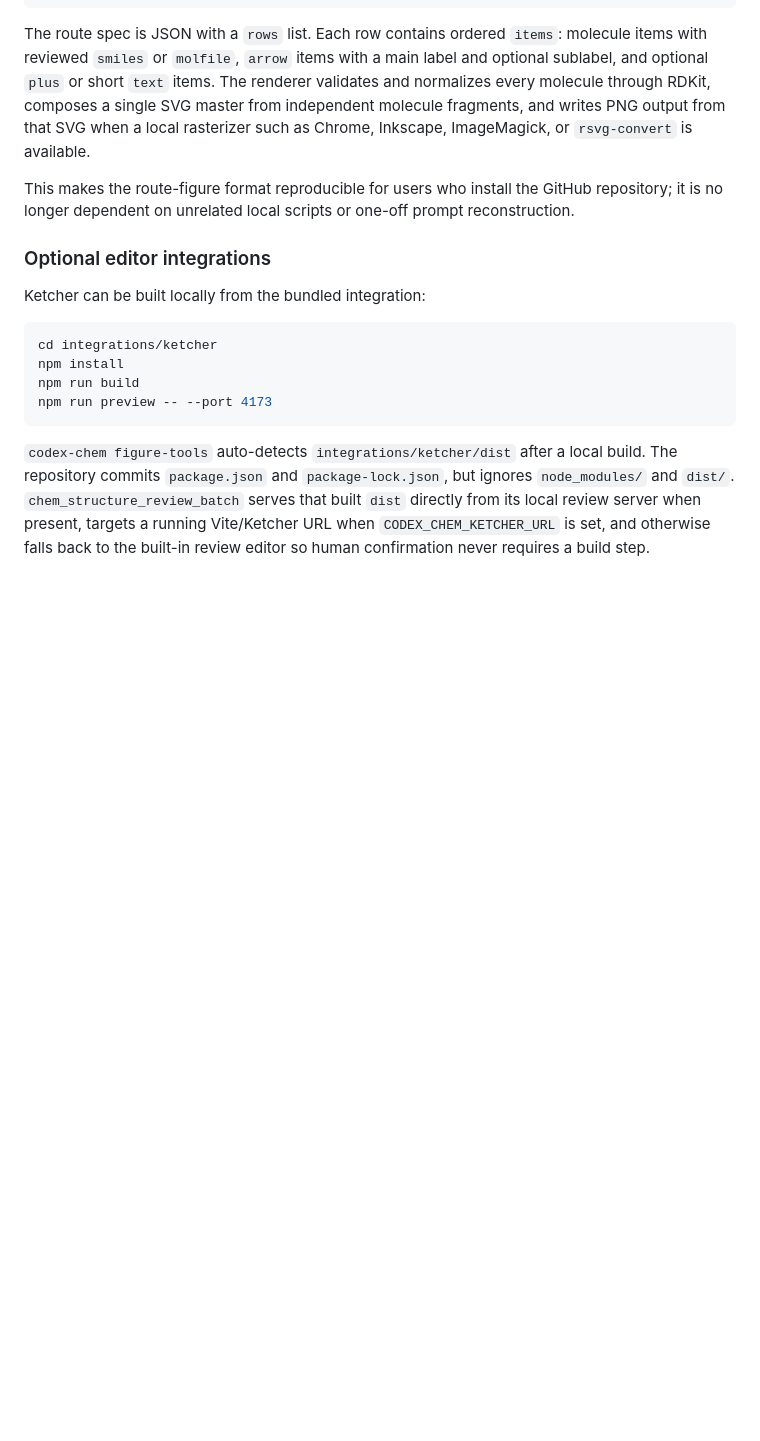
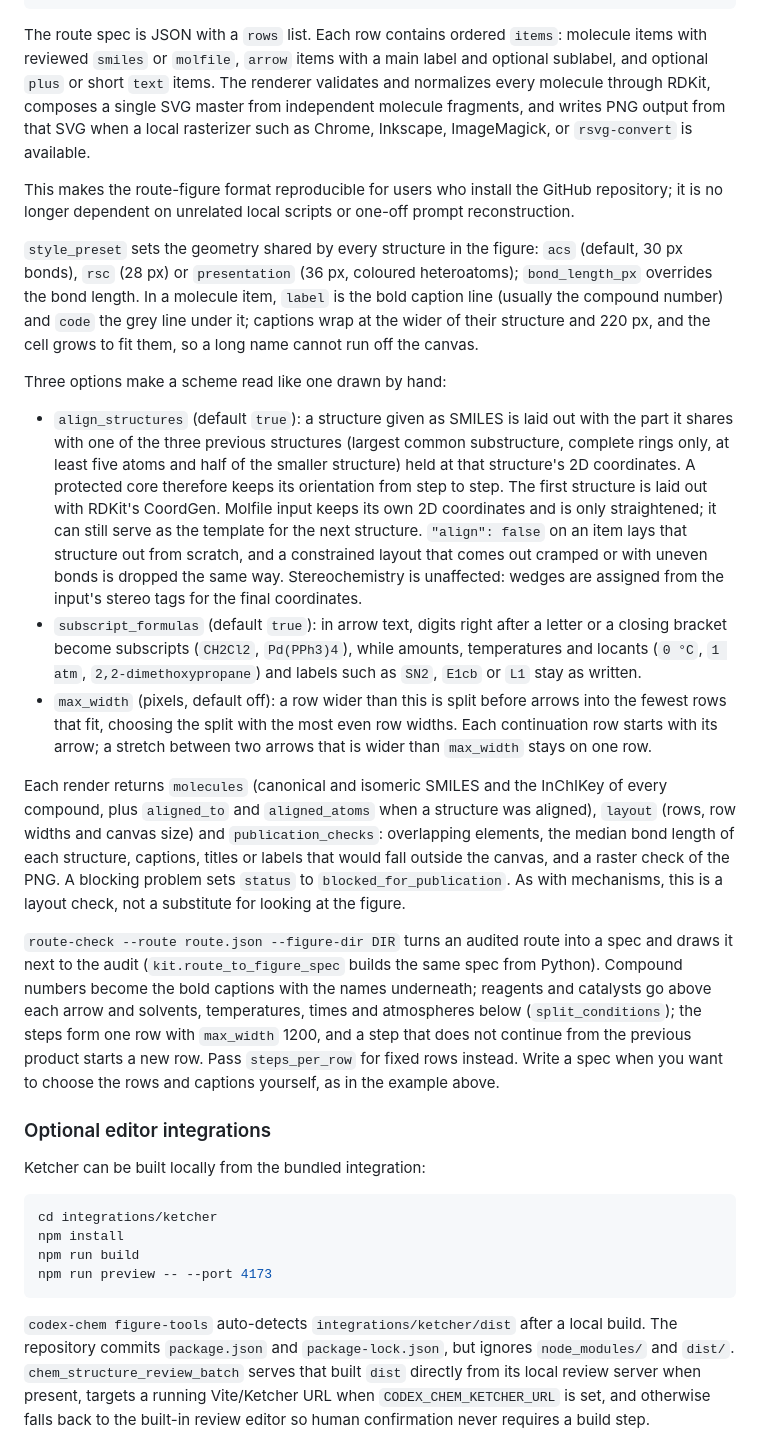
Before and after one commit to LaoZhong-Mihari/codex-organic-chem, a Markdown page: docs/figures.md, the part around one of its changes. Drawn GitHub-style; blank space fills up the shorter version.

```diff
--- a/docs/figures.md
+++ b/docs/figures.md
@@ -167,6 +170,54 @@ This makes the route-figure format reproducible for users who install the
 GitHub repository; it is no longer dependent on unrelated local scripts or
 one-off prompt reconstruction.
 
+`style_preset` sets the geometry shared by every structure in the figure:
+`acs` (default, 30 px bonds), `rsc` (28 px) or `presentation` (36 px, coloured
+heteroatoms); `bond_length_px` overrides the bond length. In a molecule item,
+`label` is the bold caption line (usually the compound number) and `code` the
+grey line under it; captions wrap at the wider of their structure and 220 px,
+and the cell grows to fit them, so a long name cannot run off the canvas.
+
+Three options make a scheme read like one drawn by hand:
+
+- `align_structures` (default `true`): a structure given as SMILES is laid out
+  with the part it shares with one of the three previous structures (largest
+  common substructure, complete rings only, at least five atoms and half of the
+  smaller structure) held at that structure's 2D coordinates. A protected core
+  therefore keeps its orientation from step to step. The first structure is
+  laid out with RDKit's CoordGen. Molfile input keeps its own 2D coordinates and
+  is only straightened; it can still serve as the template for the next
+  structure. `"align": false` on an item lays that structure out from scratch,
+  and a constrained layout that comes out cramped or with uneven bonds is
+  dropped the same way. Stereochemistry is unaffected: wedges are assigned from
+  the input's stereo tags for the final coordinates.
+- `subscript_formulas` (default `true`): in arrow text, digits right after a
+  letter or a closing bracket become subscripts (`CH2Cl2`, `Pd(PPh3)4`), while
+  amounts, temperatures and locants (`0 °C`, `1 atm`, `2,2-dimethoxypropane`)
+  and labels such as `SN2`, `E1cb` or `L1` stay as written.
+- `max_width` (pixels, default off): a row wider than this is split before
+  arrows into the fewest rows that fit, choosing the split with the most even
+  row widths. Each continuation row starts with its arrow; a stretch between
+  two arrows that is wider than `max_width` stays on one row.
+
+Each render returns `molecules` (canonical and isomeric SMILES and the InChIKey
+of every compound, plus `aligned_to` and `aligned_atoms` when a structure was
+aligned), `layout` (rows, row widths and canvas size) and `publication_checks`:
+overlapping elements, the median bond length of each structure, captions,
+titles or labels that would fall outside the canvas, and a raster check of the
+PNG. A blocking problem sets `status` to `blocked_for_publication`. As with
+mechanisms, this is a layout check, not a substitute for looking at the
+figure.
+
+`route-check --route route.json --figure-dir DIR` turns an audited route into a
+spec and draws it next to the audit (`kit.route_to_figure_spec` builds the same
+spec from Python). Compound numbers become the bold captions with the names
+underneath; reagents and catalysts go above each arrow and solvents,
+temperatures, times and atmospheres below (`split_conditions`); the steps form
+one row with `max_width` 1200, and a step that does not continue from the
+previous product starts a new row. Pass `steps_per_row` for fixed rows instead.
+Write a spec when you want to choose the rows and captions yourself, as in the
+example above.
+
 ### Optional editor integrations
 
 Ketcher can be built locally from the bundled integration:
```
Also changed, not shown: other parts of docs/figures.md (+7 -4 lines), CHANGELOG.md (+24 -0 lines), docs/images/example-route-figure.png, 8 other files.
